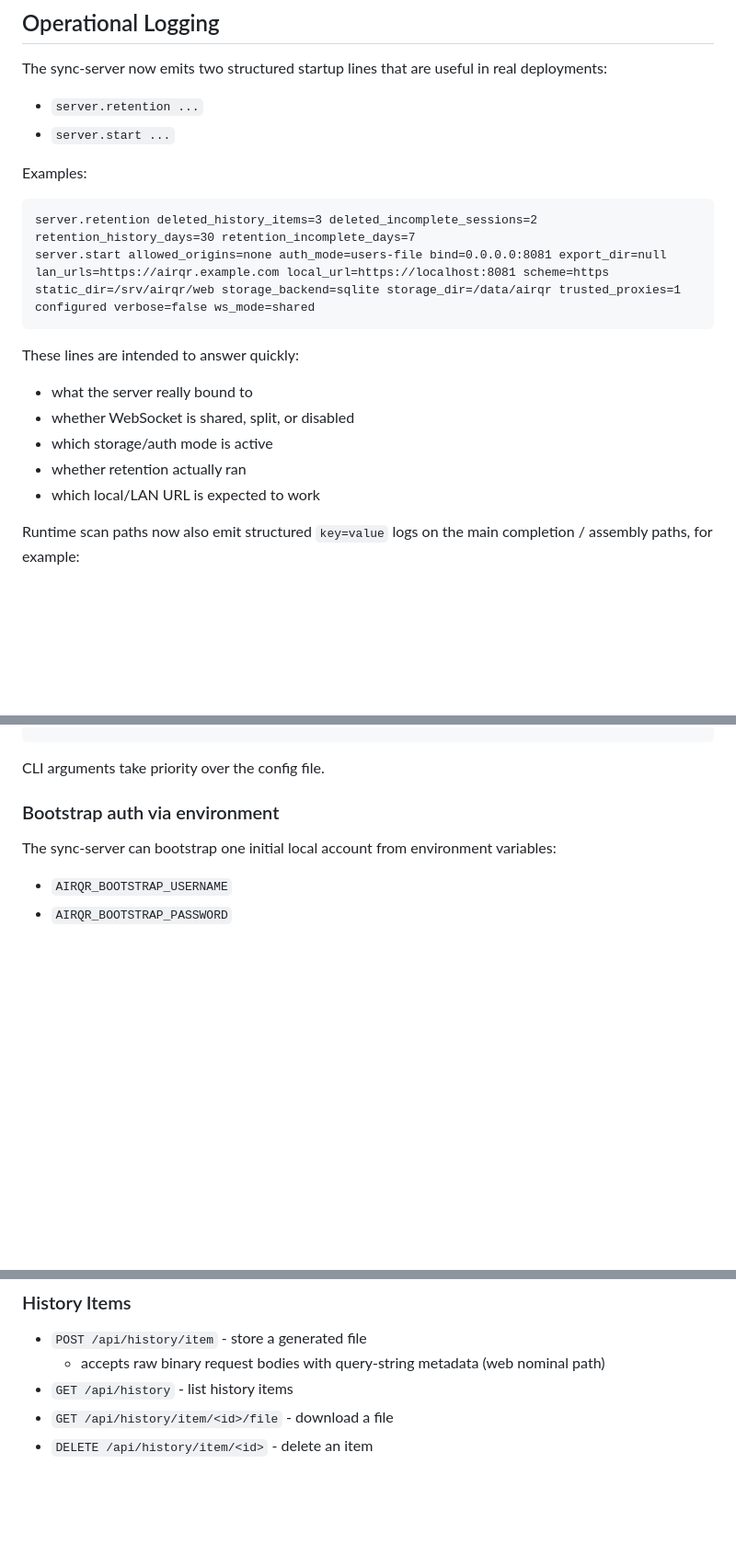
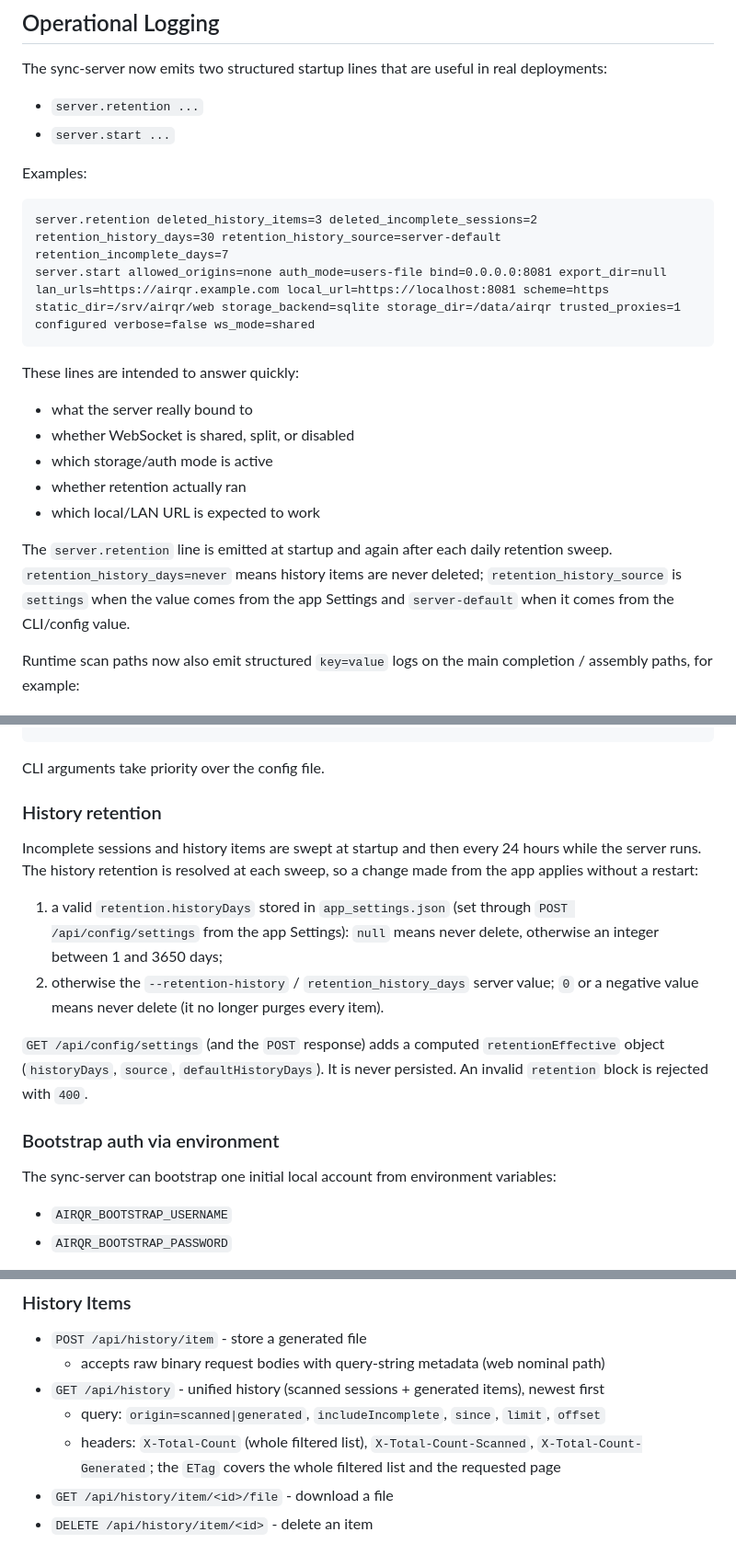
Before and after one commit to Thunzyy/AirQR, a Markdown page: services/sync-server/README.md, 3 parts joined by grey strips. Shown at 92% size. GitHub-like rendering; blank space fills up the shorter version.

Commit message:
docs: update architecture documentation

````diff
--- a/services/sync-server/README.md
+++ b/services/sync-server/README.md
@@ -47,7 +47,7 @@ The sync-server now emits two structured startup lines that are useful in real d
 Examples:
 
 ```text
-server.retention deleted_history_items=3 deleted_incomplete_sessions=2 retention_history_days=30 retention_incomplete_days=7
+server.retention deleted_history_items=3 deleted_incomplete_sessions=2 retention_history_days=30 retention_history_source=server-default retention_incomplete_days=7
 server.start allowed_origins=none auth_mode=users-file bind=0.0.0.0:8081 export_dir=null lan_urls=https://airqr.example.com local_url=https://localhost:8081 scheme=https static_dir=/srv/airqr/web storage_backend=sqlite storage_dir=/data/airqr trusted_proxies=1 configured verbose=false ws_mode=shared
 ```
 
@@ -58,6 +58,11 @@ These lines are intended to answer quickly:
 - which storage/auth mode is active
 - whether retention actually ran
 - which local/LAN URL is expected to work
+
+The `server.retention` line is emitted at startup and again after each daily
+retention sweep. `retention_history_days=never` means history items are never
+deleted; `retention_history_source` is `settings` when the value comes from the
+app Settings and `server-default` when it comes from the CLI/config value.
 
 Runtime scan paths now also emit structured `key=value` logs on the main completion / assembly paths, for example:
 
@@ -113,6 +118,23 @@ These are intended to answer quickly:
 ```
 
 CLI arguments take priority over the config file.
+
+### History retention
+
+Incomplete sessions and history items are swept at startup and then every 24
+hours while the server runs. The history retention is resolved at each sweep, so
+a change made from the app applies without a restart:
+
+1. a valid `retention.historyDays` stored in `app_settings.json` (set through
+   `POST /api/config/settings` from the app Settings): `null` means never
+   delete, otherwise an integer between 1 and 3650 days;
+2. otherwise the `--retention-history` / `retention_history_days` server value;
+   `0` or a negative value means never delete (it no longer purges every
+   item).
+
+`GET /api/config/settings` (and the `POST` response) adds a computed
+`retentionEffective` object (`historyDays`, `source`, `defaultHistoryDays`).
+It is never persisted. An invalid `retention` block is rejected with `400`.
 
 ### Bootstrap auth via environment
 
@@ -228,7 +250,9 @@ Important points:
 
 - `POST /api/history/item` - store a generated file
   - accepts raw binary request bodies with query-string metadata (web nominal path)
-- `GET /api/history` - list history items
+- `GET /api/history` - unified history (scanned sessions + generated items), newest first
+  - query: `origin=scanned|generated`, `includeIncomplete`, `since`, `limit`, `offset`
+  - headers: `X-Total-Count` (whole filtered list), `X-Total-Count-Scanned`, `X-Total-Count-Generated`; the `ETag` covers the whole filtered list and the requested page
 - `GET /api/history/item/<id>/file` - download a file
 - `DELETE /api/history/item/<id>` - delete an item
 
````
Also changed, not shown: other parts of services/sync-server/README.md (+1 -1 lines), docs/architecture/DEEP_DIVE.md (+2 -1 lines).
